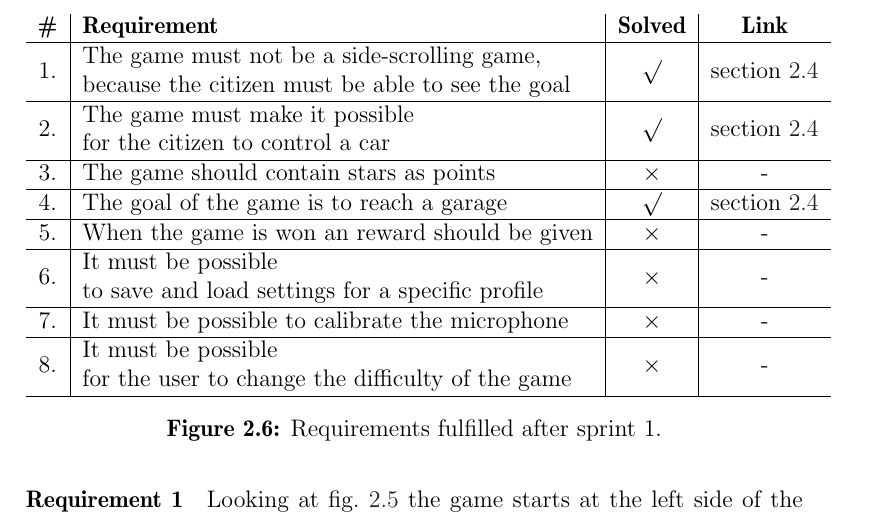
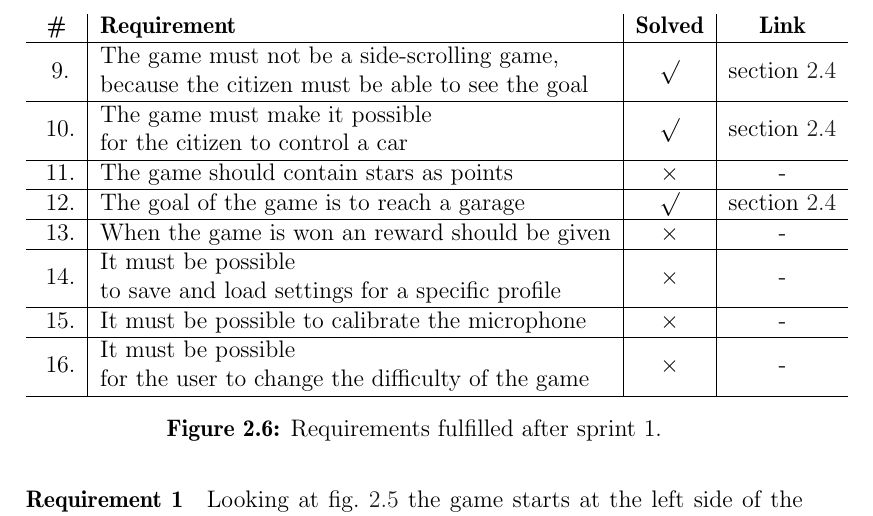
Before and after one commit to Thalmann/swf613-rapport, a LaTeX thesis (main.tex, which reads content/sprint1/evaluation.tex): part of page 20 of 50, cut so that both start at the same text. Compiled offline with pdfLaTeX.

Commit message:
added tabularenumerate environment to table in evaluation

```diff
--- a/content/sprint1/evaluation.tex
+++ b/content/sprint1/evaluation.tex
@@ -1,25 +1,27 @@
 This section contains an overview of the requirements and whether they have been fulfilled during this sprint.
 If they are fulfilled it is explained how.
+
+\begin{tabularenumerate}
 \begin{figure}[H]
 \begin{tabular}{c|l|c|c}
 \textbf{\#} & \textbf{Requirement} & \textbf{Solved} & \textbf{Link} \\
 \hline
-1. & \begin{tabular}[l]{@{}l@{}}The game must not be a side-scrolling game,\\because the citizen must be able to see the goal\end{tabular}
+\tabenum & \begin{tabular}[l]{@{}l@{}}The game must not be a side-scrolling game,\\because the citizen must be able to see the goal\end{tabular}
  & $\surd$ & \cref{sprint1:req1} \\
 \hline
-2. & \begin{tabular}[l]{@{}l@{}}The game must make it possible\\for the citizen to control a car\end{tabular}& $\surd$ & \cref{sprint1:req2} \\
+\tabenum & \begin{tabular}[l]{@{}l@{}}The game must make it possible\\for the citizen to control a car\end{tabular}& $\surd$ & \cref{sprint1:req2} \\
 \hline
-3. & The game should contain stars as points & $\times$ & - \\
+\tabenum & The game should contain stars as points & $\times$ & - \\
 \hline
-4. & The goal of the game is to reach a garage & $\surd$ & \cref{sprint1:req4} \\
+\tabenum & The goal of the game is to reach a garage & $\surd$ & \cref{sprint1:req4} \\
 \hline
-5. & When the game is won an reward should be given & $\times$ & - \\
+\tabenum & When the game is won an reward should be given & $\times$ & - \\
 \hline
-6. & \begin{tabular}[l]{@{}l@{}}It must be possible\\to save and load settings for a specific profile\end{tabular} & $\times$ & - \\
+\tabenum & \begin{tabular}[l]{@{}l@{}}It must be possible\\to save and load settings for a specific profile\end{tabular} & $\times$ & - \\
 \hline
-7. & It must be possible to calibrate the microphone & $\times$ & - \\
+\tabenum & It must be possible to calibrate the microphone & $\times$ & - \\
 \hline
-8. & \begin{tabular}[l]{@{}l@{}}It must be possible\\for the user to change the difficulty of the game\end{tabular} & $\times$ & - \\
+\tabenum & \begin{tabular}[l]{@{}l@{}}It must be possible\\for the user to change the difficulty of the game\end{tabular} & $\times$ & - \\
 \hline
 \end{tabular}
 \caption{Requirements fulfilled after sprint 1.}
```
Also changed, not shown: content/sprint1/evaluation.tex (2 more changed lines).
